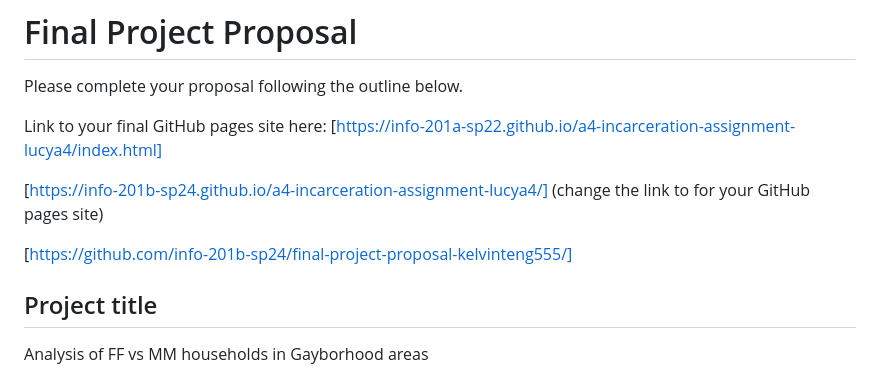
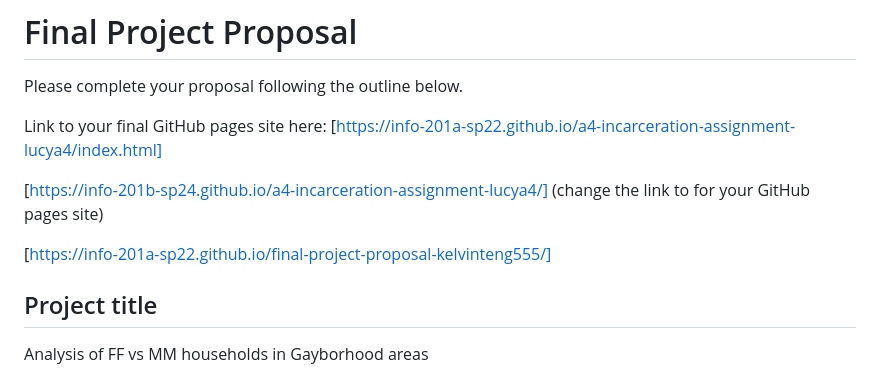
Before and after one commit to info-201b-sp24/final-project-proposal-kelvinteng555, a Markdown page: README.md, the part around the change. GitHub-like rendering.

```diff
--- a/README.md
+++ b/README.md
@@ -6,7 +6,7 @@ Link to your final GitHub pages site here: [https://info-201a-sp22.github.io/a4-
 
 [https://info-201b-sp24.github.io/a4-incarceration-assignment-lucya4/] (change the link to for your GitHub pages site)
 
-[https://github.com/info-201b-sp24/final-project-proposal-kelvinteng555/]
+[https://info-201a-sp22.github.io/final-project-proposal-kelvinteng555/]
 
 ## Project title
 
```
